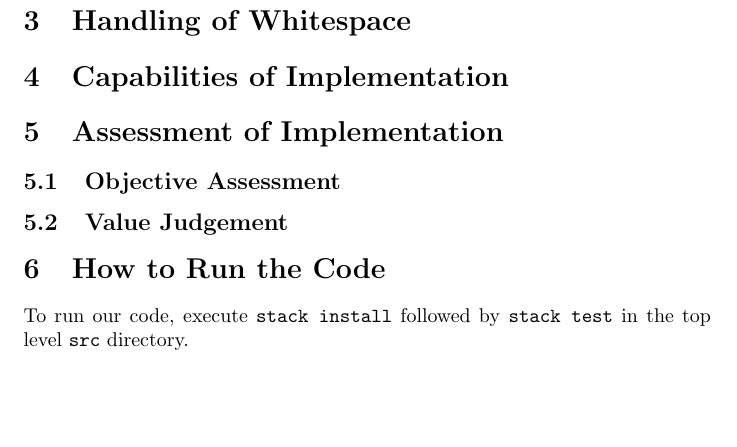
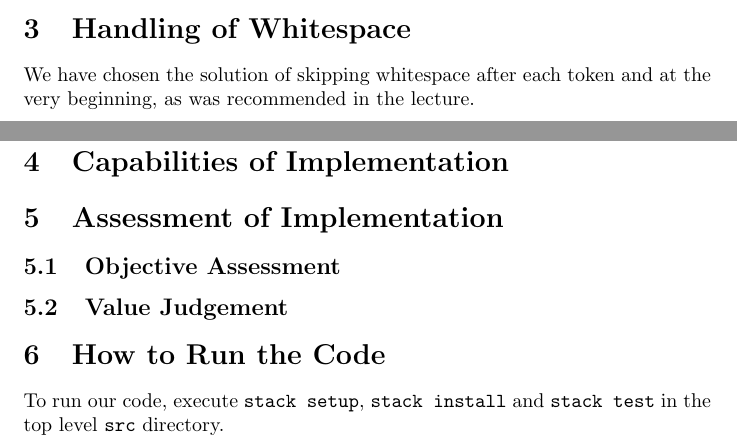
Before and after one commit to lvdoorn/Advanced-Programming, a LaTeX problem sheet (Assignment3/report.tex): part of page 3 of 3 before the commit and two parts of pages 2 and 3 of 3 after it, the two joined at a grey line, cut so that both start at the same text, the shorter picture padded with empty space. Compiled offline with pdfLaTeX.

Commit message:
Add whitespace handling to number parser

```diff
--- a/Assignment3/report.tex
+++ b/Assignment3/report.tex
@@ -99,7 +96,7 @@ We have chosen to use the parser combinator library \texttt{parsec}. This choice
 
 
 \section{Handling of Whitespace}
-
+We have chosen the solution of skipping whitespace after each token and at the very beginning, as was recommended in the lecture.
 
 \section{Capabilities of Implementation}
 
@@ -112,7 +109,7 @@ We have chosen to use the parser combinator library \texttt{parsec}. This choice
 
 
 \section{How to Run the Code}
-To run our code, execute \texttt{stack install} followed by \texttt{stack test} in the top level \texttt{src} directory.
+To run our code, execute \texttt{stack setup}, \texttt{stack install} and \texttt{stack test} in the top level \texttt{src} directory.
 
 
 
```
Also changed, not shown: Assignment3/stack.yaml (+2 -2 lines), Assignment3/report.tex (3 more changed lines), 4 other files.
